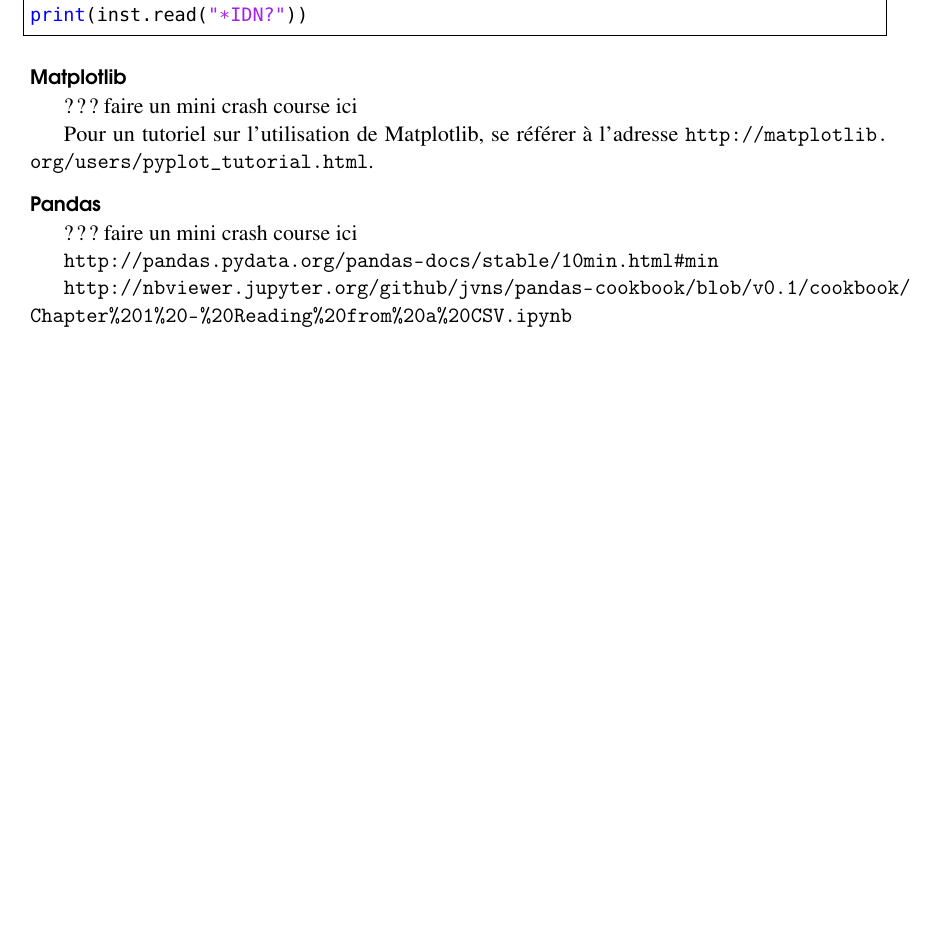
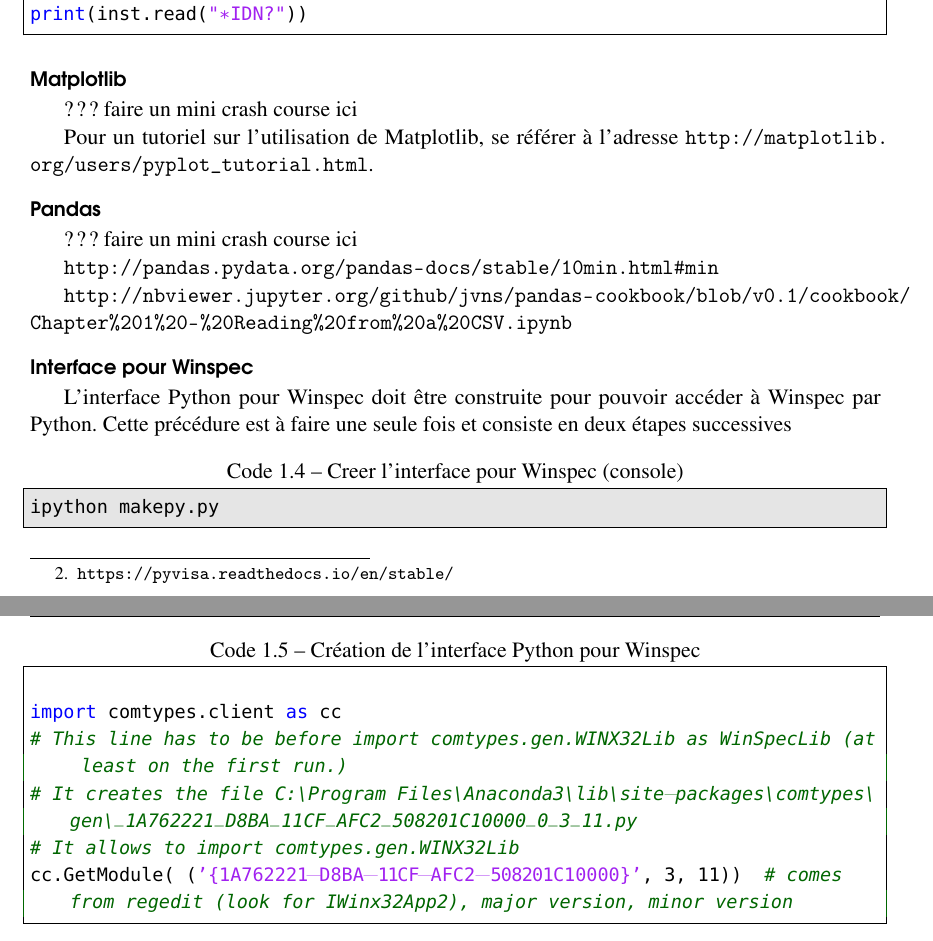
Before and after one commit to ColinBrosseau/LaboratoireLeonelli, a LaTeX book (Documentation/Procedurier/procedurierLeonelli.tex): part of page 7 of 57 before the commit and two parts of pages 7 and 8 of 57 after it, the two joined at a grey line, cut so that both start at the same text, the shorter picture padded with empty space. Compiled offline with pdfLaTeX.

Commit message:
(ajout): Installation Python sur XP

```diff
--- a/Documentation/Procedurier/procedurierLeonelli.tex
+++ b/Documentation/Procedurier/procedurierLeonelli.tex
@@ -269,6 +302,31 @@ Pour un tutoriel sur l'utilisation de Matplotlib, se référer à l'adresse \url
 \url{http://nbviewer.jupyter.org/github/jvns/pandas-cookbook/blob/v0.1/cookbook/Chapter%201%20-%20Reading%20from%20a%20CSV.ipynb}
 
 
+\subsubsection{Interface pour Winspec}
+
+L'interface Python pour Winspec doit être construite pour pouvoir accéder à Winspec par Python.
+Cette précédure est à faire une seule fois et consiste en deux étapes successives
+
+\begin{lstlisting}[
+    caption={Creer l'interface pour Winspec (console)},
+%    label={lst:exVisa},
+  ]
+ipython makepy.py
+\end{lstlisting}
+
+
+\begin{lstlisting}[
+    caption={Création de l'interface Python pour Winspec},
+    label={lst:createWinspecPython},breaklines=true,
+    style=Python,
+  ]
+
+import comtypes.client as cc
+# This line has to be before import comtypes.gen.WINX32Lib as WinSpecLib (at least on the first run.)
+# It creates the file C:\Program Files\Anaconda3\lib\site-packages\comtypes\gen\_1A762221_D8BA_11CF_AFC2_508201C10000_0_3_11.py
+# It allows to import comtypes.gen.WINX32Lib
+cc.GetModule( ('{1A762221-D8BA-11CF-AFC2-508201C10000}', 3, 11))  # comes from regedit (look for IWinx32App2), major version, minor version
+\end{lstlisting}
 
 %----------------------------------------------------------------------------------------
 %	CHAPTER 2
```
Also changed, not shown: Documentation/Procedurier/procedurierLeonelli.tex (33 more changed lines).
